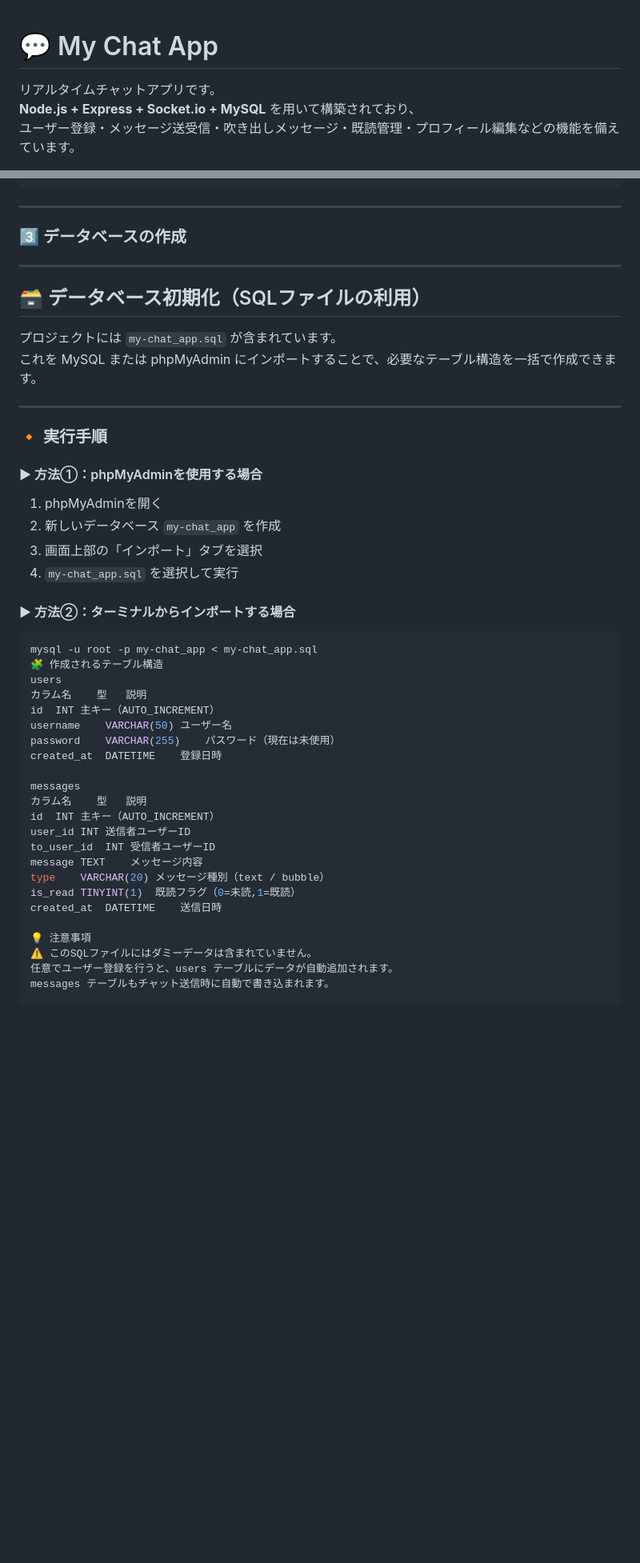
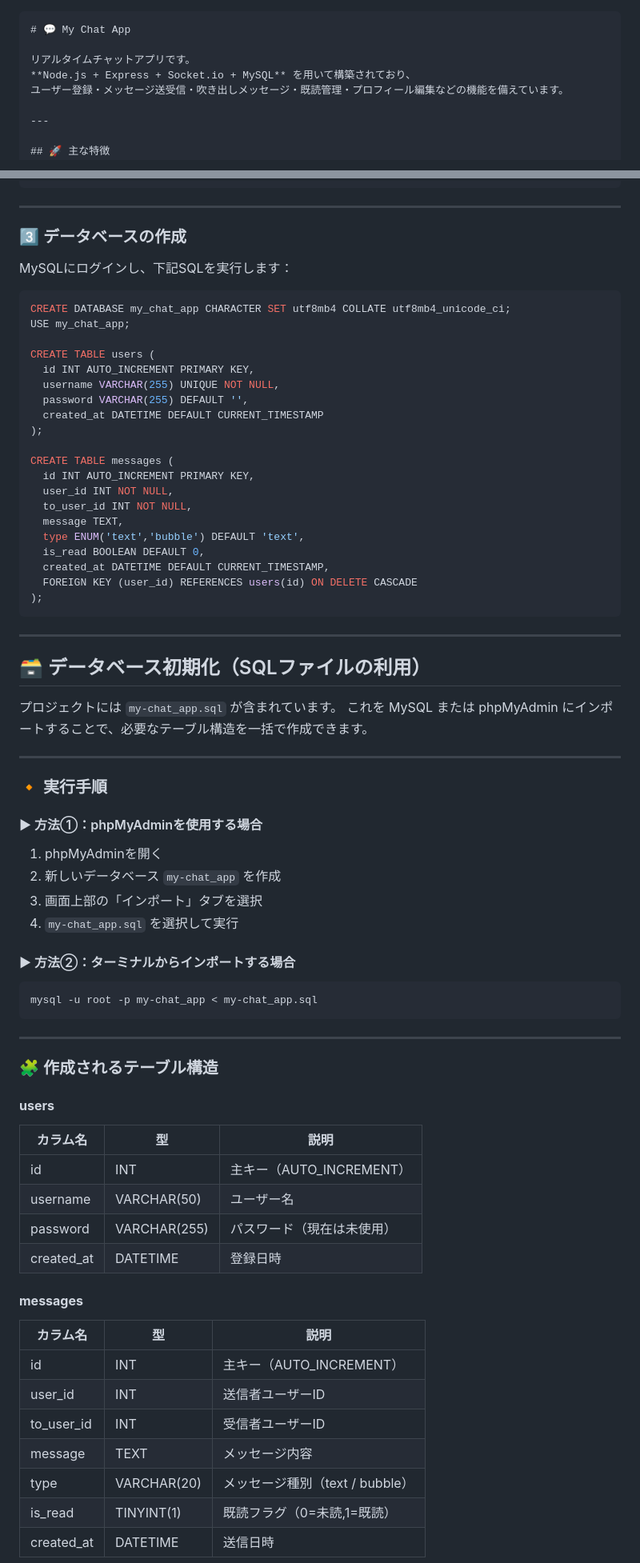
Before and after one commit to AtsushiFukuhara-PGM/my-chat_app, a Markdown page: README.md, 2 parts joined by grey strips. Shown: that part at 80% size. Drawn GitHub-style; blank space fills up the shorter version.

`````diff
--- a/README.md
+++ b/README.md
@@ -1,3 +1,4 @@
+````markdown
 # 💬 My Chat App
 
 リアルタイムチャットアプリです。
@@ -88,6 +89,31 @@ npm install express socket.io mysql2
 
 ### 3️⃣ データベースの作成
 
+MySQLにログインし、下記SQLを実行します：
+
+```sql
+CREATE DATABASE my_chat_app CHARACTER SET utf8mb4 COLLATE utf8mb4_unicode_ci;
+USE my_chat_app;
+
+CREATE TABLE users (
+  id INT AUTO_INCREMENT PRIMARY KEY,
+  username VARCHAR(255) UNIQUE NOT NULL,
+  password VARCHAR(255) DEFAULT '',
+  created_at DATETIME DEFAULT CURRENT_TIMESTAMP
+);
+
+CREATE TABLE messages (
+  id INT AUTO_INCREMENT PRIMARY KEY,
+  user_id INT NOT NULL,
+  to_user_id INT NOT NULL,
+  message TEXT,
+  type ENUM('text','bubble') DEFAULT 'text',
+  is_read BOOLEAN DEFAULT 0,
+  created_at DATETIME DEFAULT CURRENT_TIMESTAMP,
+  FOREIGN KEY (user_id) REFERENCES users(id) ON DELETE CASCADE
+);
+```
+
 ---
 
 ## 🗃️ データベース初期化（SQLファイルの利用）
@@ -100,33 +126,40 @@ npm install express socket.io mysql2
 ### 🔸 実行手順
 
 #### ▶ 方法①：phpMyAdminを使用する場合
+
 1. phpMyAdminを開く
 2. 新しいデータベース `my-chat_app` を作成
 3. 画面上部の「インポート」タブを選択
 4. `my-chat_app.sql` を選択して実行
 
 #### ▶ 方法②：ターミナルからインポートする場合
+
 ```bash
 mysql -u root -p my-chat_app < my-chat_app.sql
-🧩 作成されるテーブル構造
-users
-カラム名	型	説明
-id	INT	主キー（AUTO_INCREMENT）
-username	VARCHAR(50)	ユーザー名
-password	VARCHAR(255)	パスワード（現在は未使用）
-created_at	DATETIME	登録日時
+```
 
-messages
-カラム名	型	説明
-id	INT	主キー（AUTO_INCREMENT）
-user_id	INT	送信者ユーザーID
-to_user_id	INT	受信者ユーザーID
-message	TEXT	メッセージ内容
-type	VARCHAR(20)	メッセージ種別（text / bubble）
-is_read	TINYINT(1)	既読フラグ（0=未読,1=既読）
-created_at	DATETIME	送信日時
+---
 
-💡 注意事項
-⚠️ このSQLファイルにはダミーデータは含まれていません。
-任意でユーザー登録を行うと、users テーブルにデータが自動追加されます。
-messages テーブルもチャット送信時に自動で書き込まれます。
+### 🧩 作成されるテーブル構造
+
+#### **users**
+
+| カラム名       | 型            | 説明                  |
+| ---------- | ------------ | ------------------- |
+| id         | INT          | 主キー（AUTO_INCREMENT） |
+| username   | VARCHAR(50)  | ユーザー名               |
+| password   | VARCHAR(255) | パスワード（現在は未使用）       |
+| created_at | DATETIME     | 登録日時                |
+
+#### **messages**
+
+| カラム名       | 型           | 説明                     |
+| ---------- | ----------- | ---------------------- |
+| id         | INT         | 主キー（AUTO_INCREMENT）    |
+| user_id    | INT         | 送信者ユーザーID              |
+| to_user_id | INT         | 受信者ユーザーID              |
+| message    | TEXT        | メッセージ内容                |
+| type       | VARCHAR(20) | メッセージ種別（text / bubble） |
+| is_read    | TINYINT(1)  | 既読フラグ（0=未読,1=既読）       |
+| created_at | DATETIME    | 送信日時                   |
+
`````
Also changed, not shown: other parts of README.md (+13 -2 lines).
